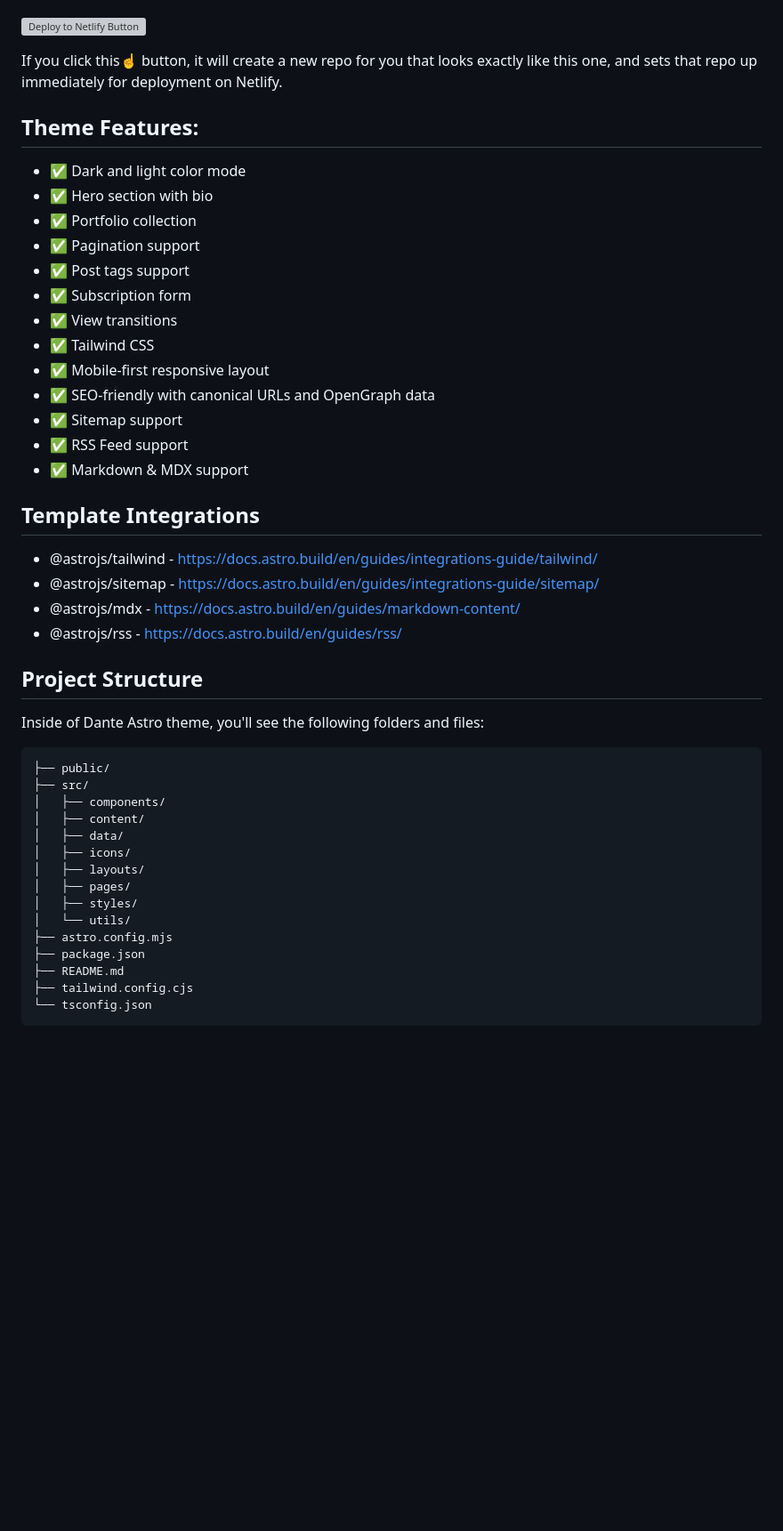
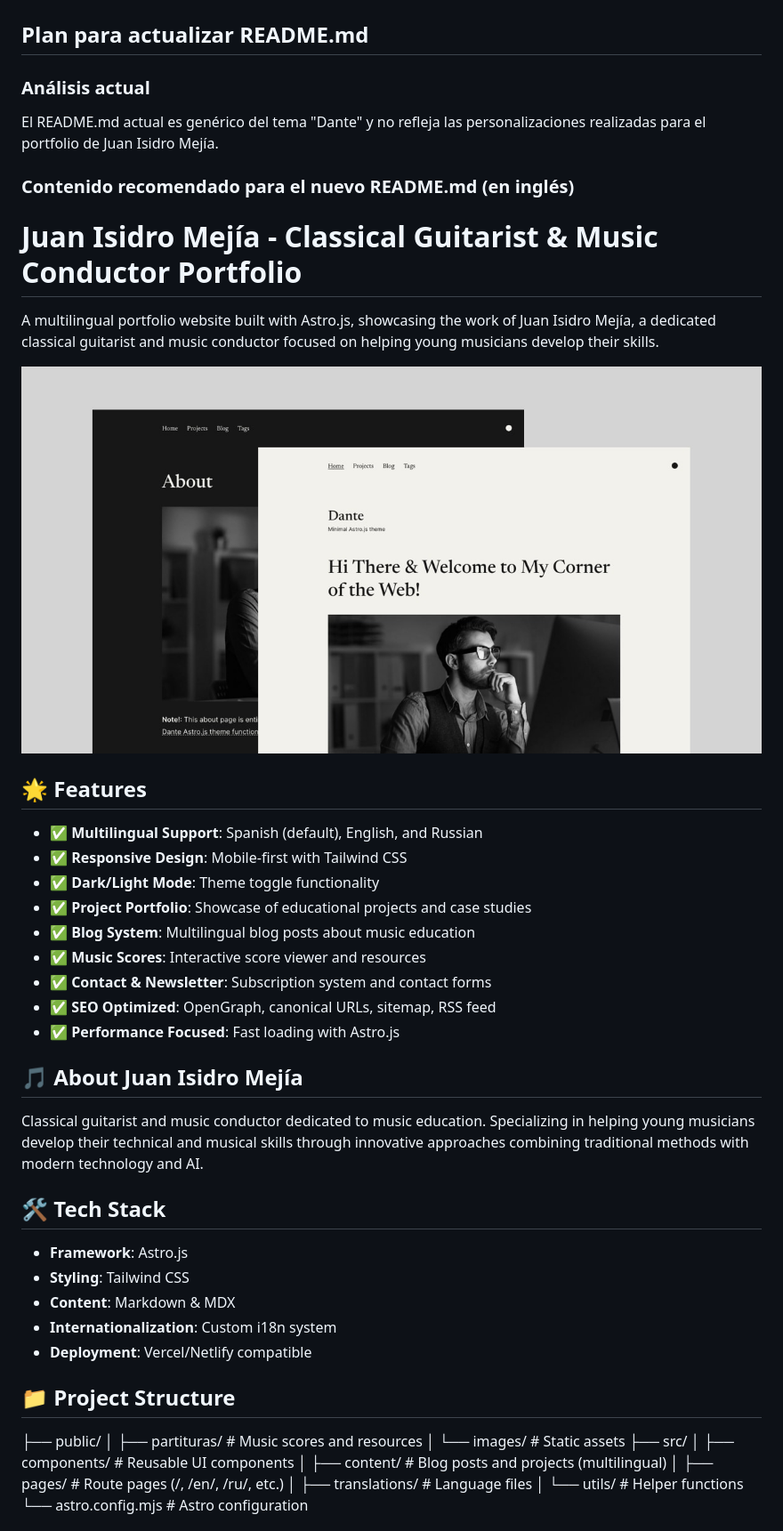
Before and after one commit to juanisidromejia/webjuanisidromejia, a Markdown page: README.md, the part around one of its changes. Shown at 89% size. Drawn GitHub-style; blank space fills up the shorter version; grey boxes are pictures that could not be loaded.

Commit message:
feat: complete multilingual portfolio

````diff
--- a/README.md
+++ b/README.md
@@ -4,50 +6,57 @@ Dante is a single-author blog and portfolio theme for Astro.js. Featuring a mini
 
 ![Dante Astro.js Theme](public/dante-preview.jpg)
 
-[![Deploy to Netlify Button](https://www.netlify.com/img/deploy/button.svg)](https://app.netlify.com/start/deploy?repository=https://github.com/JustGoodUI/dante-astro-theme)
+## Plan para actualizar README.md
 
-If you click this☝️ button, it will create a new repo for you that looks exactly like this one, and sets that repo up immediately for deployment on Netlify.
+### Análisis actual
 
-## Theme Features:
+El README.md actual es genérico del tema "Dante" y no refleja las
+personalizaciones realizadas para el portfolio de Juan Isidro Mejía.
 
-- ✅ Dark and light color mode
-- ✅ Hero section with bio
-- ✅ Portfolio collection
-- ✅ Pagination support
-- ✅ Post tags support
-- ✅ Subscription form
-- ✅ View transitions
-- ✅ Tailwind CSS
-- ✅ Mobile-first responsive layout
-- ✅ SEO-friendly with canonical URLs and OpenGraph data
-- ✅ Sitemap support
-- ✅ RSS Feed support
-- ✅ Markdown & MDX support
+### Contenido recomendado para el nuevo README.md (en inglés)
 
-## Template Integrations
+# Juan Isidro Mejía - Classical Guitarist & Music Conductor Portfolio
 
-- @astrojs/tailwind - https://docs.astro.build/en/guides/integrations-guide/tailwind/
-- @astrojs/sitemap - https://docs.astro.build/en/guides/integrations-guide/sitemap/
-- @astrojs/mdx - https://docs.astro.build/en/guides/markdown-content/
-- @astrojs/rss - https://docs.astro.build/en/guides/rss/
+A multilingual portfolio website built with Astro.js, showcasing the work of
+Juan Isidro Mejía, a dedicated classical guitarist and music conductor
+focused on helping young musicians develop their skills.
 
-## Project Structure
+![Portfolio Preview](public/dante-preview.jpg)
 
-Inside of Dante Astro theme, you'll see the following folders and files:
+## 🌟 Features
 
-```text
-├── public/
-├── src/
-│   ├── components/
-│   ├── content/
-│   ├── data/
-│   ├── icons/
-│   ├── layouts/
-│   ├── pages/
-│   ├── styles/
-│   └── utils/
-├── astro.config.mjs
-├── package.json
-├── README.md
-├── tailwind.config.cjs
-└── tsconfig.json
+- ✅ **Multilingual Support**: Spanish (default), English, and Russian
+- ✅ **Responsive Design**: Mobile-first with Tailwind CSS
+- ✅ **Dark/Light Mode**: Theme toggle functionality
+- ✅ **Project Portfolio**: Showcase of educational projects and case
+  studies
+- ✅ **Blog System**: Multilingual blog posts about music education
+- ✅ **Music Scores**: Interactive score viewer and resources
+- ✅ **Contact & Newsletter**: Subscription system and contact forms
+- ✅ **SEO Optimized**: OpenGraph, canonical URLs, sitemap, RSS feed
+- ✅ **Performance Focused**: Fast loading with Astro.js
+
+## 🎵 About Juan Isidro Mejía
+
+Classical guitarist and music conductor dedicated to music education.
+Specializing in helping young musicians develop their technical and musical
+skills through innovative approaches combining traditional methods with
+modern technology and AI.
+
+## 🛠️ Tech Stack
+
+- **Framework**: Astro.js
+- **Styling**: Tailwind CSS
+- **Content**: Markdown & MDX
+- **Internationalization**: Custom i18n system
+- **Deployment**: Vercel/Netlify compatible
+
+## 📁 Project Structure
+
+├── public/ │ ├── partituras/ # Music scores and resources │ └──
+images/ # Static assets ├── src/ │ ├── components/ # Reusable
+UI components │ ├── content/ # Blog posts and projects
+(multilingual) │ ├── pages/ # Route pages (/, /en/, /ru/, etc.) │
+├── translations/ # Language files │ └── utils/ # Helper
+functions └── astro.config.mjs # Astro configuration
+
````
Also changed, not shown: other parts of README.md (+48 -39 lines).
